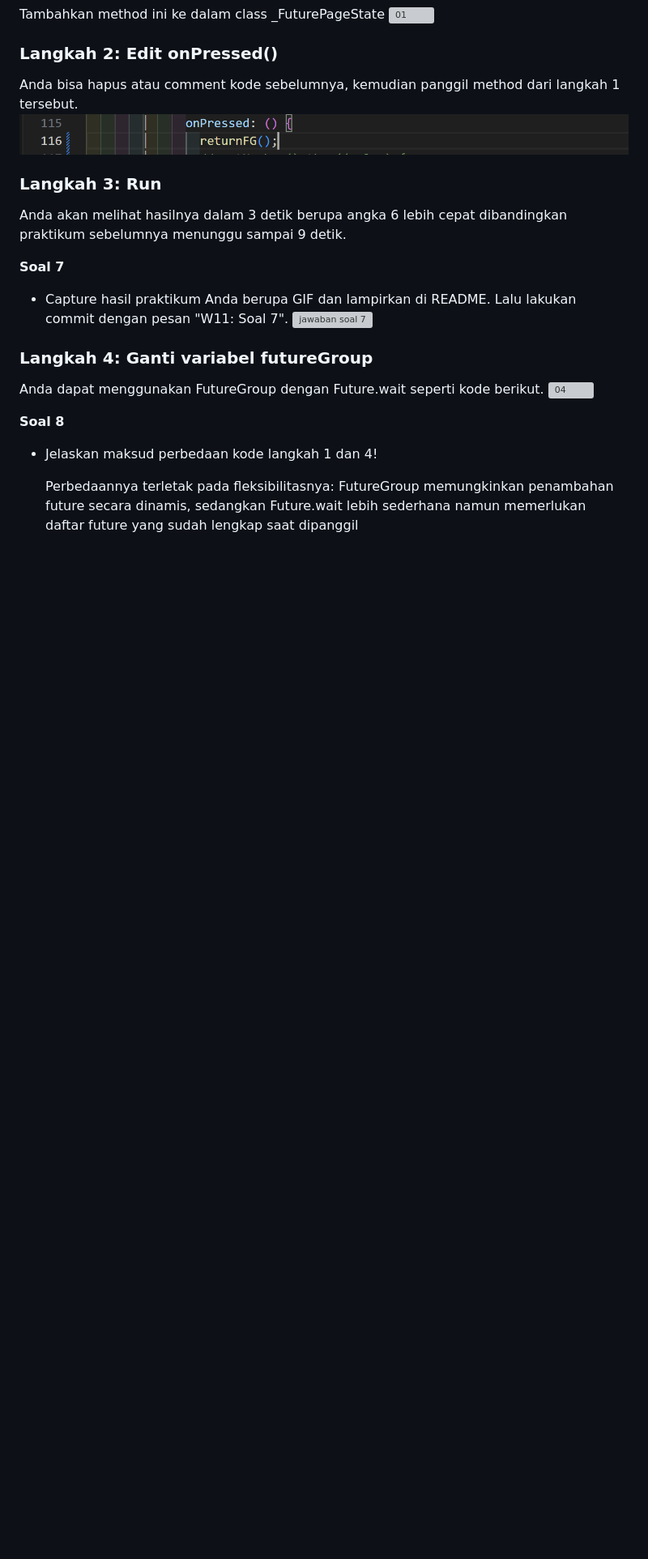
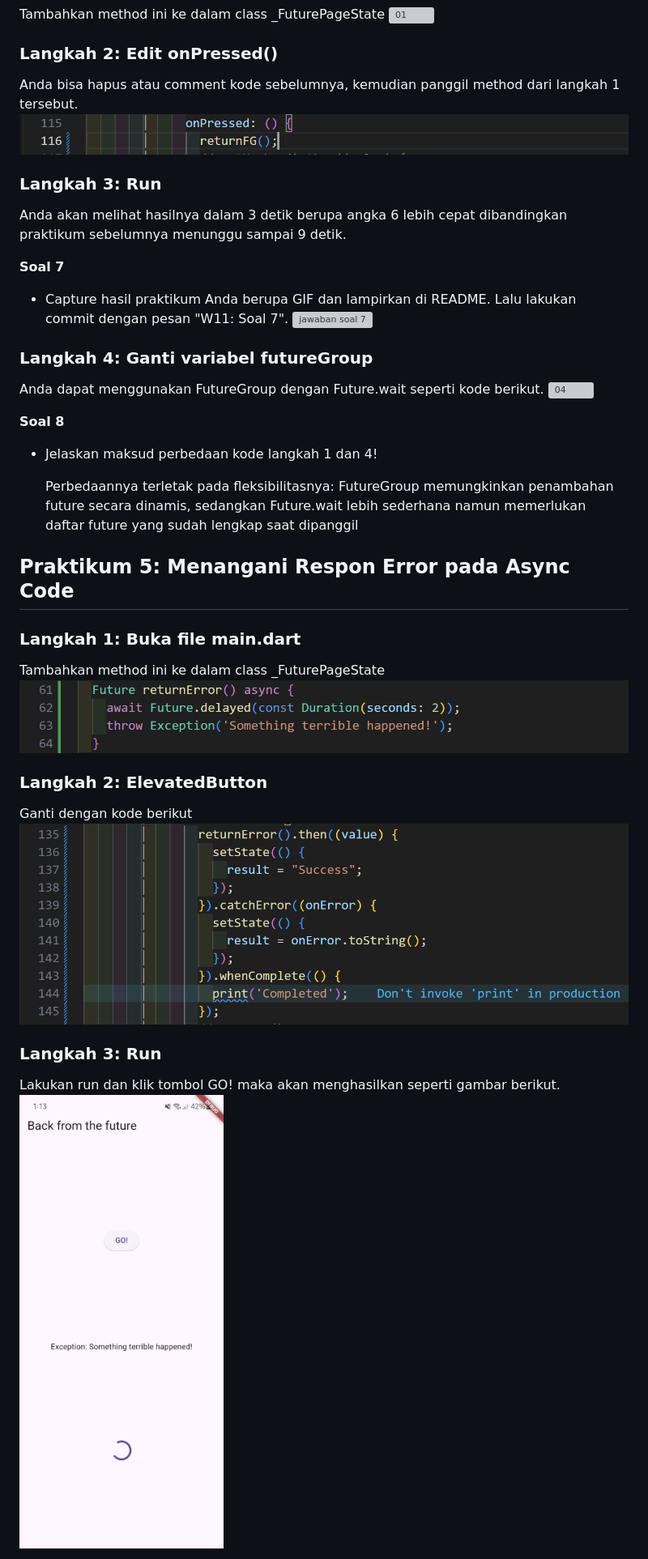
Before and after one commit to mandesss/03-2241720153-PemrogramanMobile, a Markdown page: week 11/src/README.md, the part around the change printed below. Shown: that part at 81% size. Rendered like a GitHub page; pictures changed too: week 11/docs/p5/langkah1.png (added), week 11/docs/p5/langkah2.png (added), week 11/docs/p5/langkah3A.jpg (added); blank space fills up the shorter version; grey boxes are pictures that could not be loaded.

```diff
--- a/week 11/src/README.md
+++ b/week 11/src/README.md
@@ -135,3 +135,18 @@ Anda dapat menggunakan FutureGroup dengan Future.wait seperti kode berikut.
 - Jelaskan maksud perbedaan kode langkah 1 dan 4!
 
     Perbedaannya terletak pada fleksibilitasnya: FutureGroup memungkinkan penambahan future secara dinamis, sedangkan Future.wait lebih sederhana namun memerlukan daftar future yang sudah lengkap saat dipanggil
+
+## Praktikum 5: Menangani Respon Error pada Async Code
+
+### Langkah 1: Buka file main.dart
+Tambahkan method ini ke dalam class _FuturePageState
+![01](../../week%2011/docs/p5/langkah1.png)
+
+### Langkah 2: ElevatedButton
+Ganti dengan kode berikut
+![02](../../week%2011/docs/p5/langkah2.png)
+
+### Langkah 3: Run
+Lakukan run dan klik tombol GO! maka akan menghasilkan seperti gambar berikut.
+![03A](../../week%2011/docs/p5/langkah3A.jpg)
+
```
Also changed, not shown: other parts of week 11/src/README.md (+7 -0 lines), week 11/docs/p5/langkah3B.png (added), week 11/docs/p5/soal9.gif (added), 1 other file.
